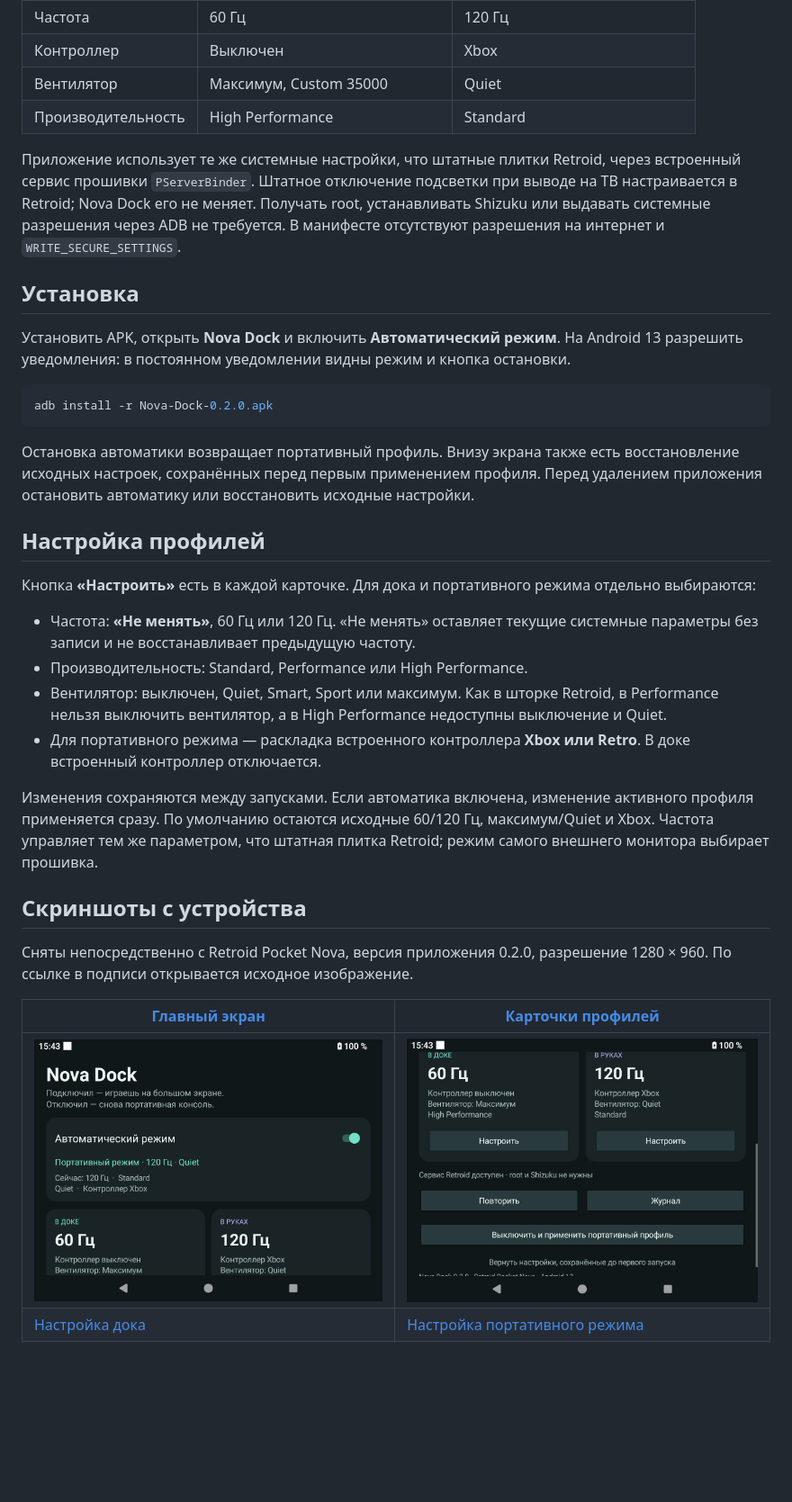
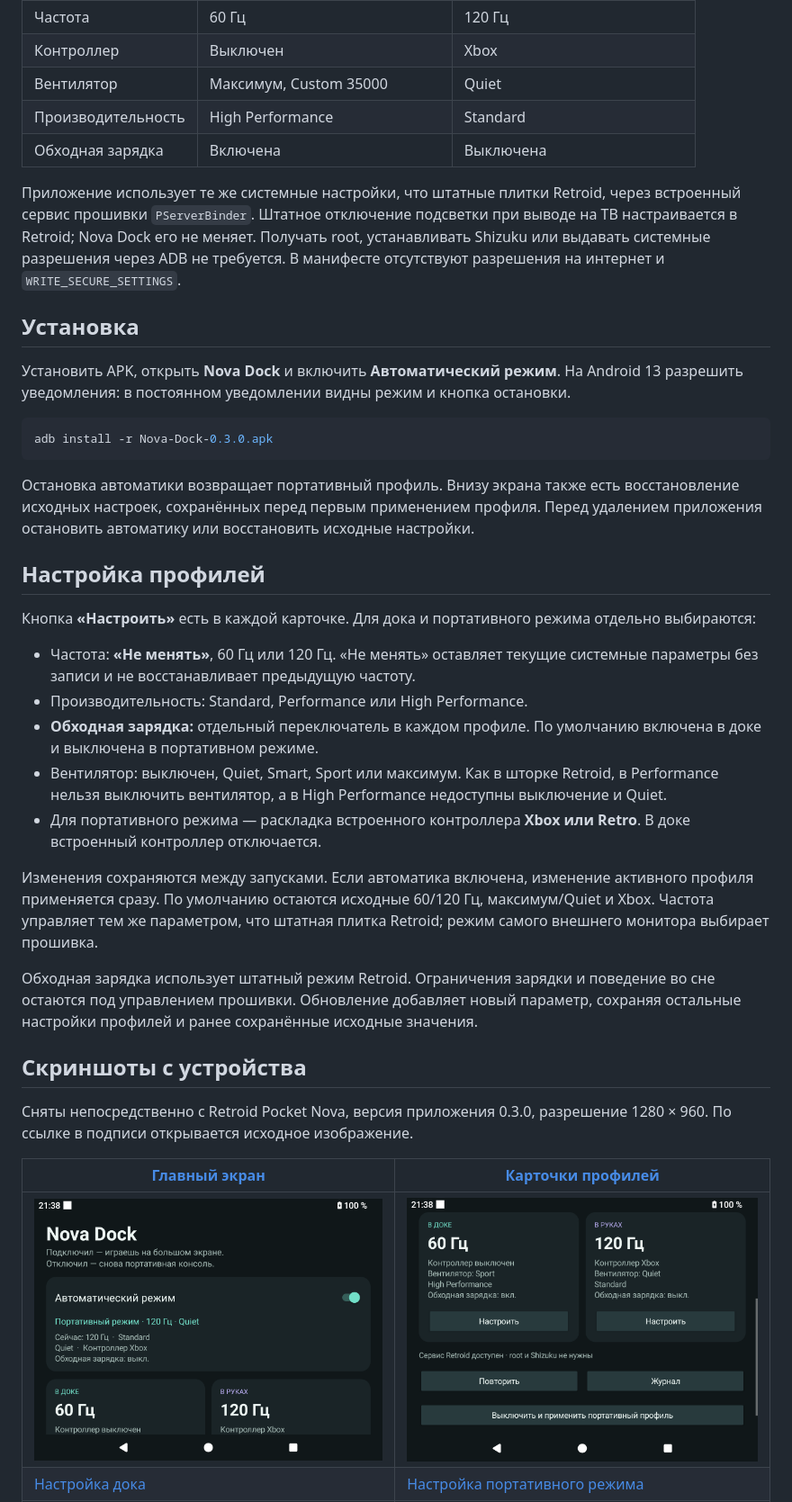
Before and after one commit to bseleng/nova-dock, a Markdown page: docs/README.ru.md, the part around one of its changes. Shown at 90% size. Rendered like a GitHub page; pictures changed too: docs/images/overview.png, docs/images/profiles.png; blank space fills up the shorter version.

Commit message:
Add configurable bypass charging to dock and handheld profiles

````diff
--- a/docs/README.ru.md
+++ b/docs/README.ru.md
@@ -10,6 +10,7 @@
 | Контроллер | Выключен | Xbox |
 | Вентилятор | Максимум, Custom 35000 | Quiet |
 | Производительность | High Performance | Standard |
+| Обходная зарядка | Включена | Выключена |
 
 Приложение использует те же системные настройки, что штатные плитки Retroid, через встроенный сервис прошивки `PServerBinder`. Штатное отключение подсветки при выводе на ТВ настраивается в Retroid; Nova Dock его не меняет. Получать root, устанавливать Shizuku или выдавать системные разрешения через ADB не требуется. В манифесте отсутствуют разрешения на интернет и `WRITE_SECURE_SETTINGS`.
 
@@ -18,7 +19,7 @@
 Установить APK, открыть **Nova Dock** и включить **Автоматический режим**. На Android 13 разрешить уведомления: в постоянном уведомлении видны режим и кнопка остановки.
 
 ```sh
-adb install -r Nova-Dock-0.2.0.apk
+adb install -r Nova-Dock-0.3.0.apk
 ```
 
 Остановка автоматики возвращает портативный профиль. Внизу экрана также есть восстановление исходных настроек, сохранённых перед первым применением профиля. Перед удалением приложения остановить автоматику или восстановить исходные настройки.
@@ -29,14 +30,17 @@ adb install -r Nova-Dock-0.2.0.apk
 
 - Частота: **«Не менять»**, 60 Гц или 120 Гц. «Не менять» оставляет текущие системные параметры без записи и не восстанавливает предыдущую частоту.
 - Производительность: Standard, Performance или High Performance.
+- **Обходная зарядка:** отдельный переключатель в каждом профиле. По умолчанию включена в доке и выключена в портативном режиме.
 - Вентилятор: выключен, Quiet, Smart, Sport или максимум. Как в шторке Retroid, в Performance нельзя выключить вентилятор, а в High Performance недоступны выключение и Quiet.
 - Для портативного режима — раскладка встроенного контроллера **Xbox или Retro**. В доке встроенный контроллер отключается.
 
 Изменения сохраняются между запусками. Если автоматика включена, изменение активного профиля применяется сразу. По умолчанию остаются исходные 60/120 Гц, максимум/Quiet и Xbox. Частота управляет тем же параметром, что штатная плитка Retroid; режим самого внешнего монитора выбирает прошивка.
 
+Обходная зарядка использует штатный режим Retroid. Ограничения зарядки и поведение во сне остаются под управлением прошивки. Обновление добавляет новый параметр, сохраняя остальные настройки профилей и ранее сохранённые исходные значения.
+
 ## Скриншоты с устройства
 
-Сняты непосредственно с Retroid Pocket Nova, версия приложения 0.2.0, разрешение 1280 × 960. По ссылке в подписи открывается исходное изображение.
+Сняты непосредственно с Retroid Pocket Nova, версия приложения 0.3.0, разрешение 1280 × 960. По ссылке в подписи открывается исходное изображение.
 
 | [Главный экран](images/overview.png) | [Карточки профилей](images/profiles.png) |
 |---|---|
````
Also changed, not shown: other parts of docs/README.ru.md (+7 -4 lines), CHANGELOG.md (+9 -0 lines), README.md (+17 -9 lines), docs/images/dock-profile.png, docs/images/handheld-profile.png, 7 other files.
